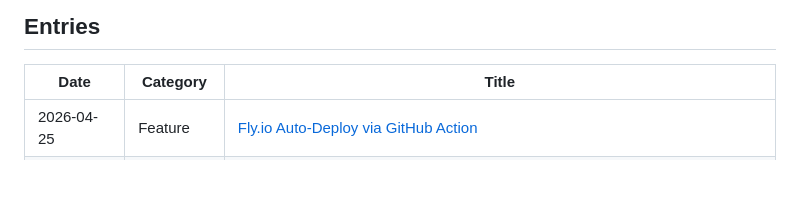
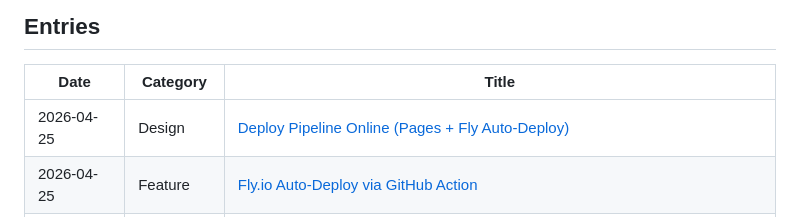
Before and after one commit to halicwang/geo-sonification, a Markdown page: docs/DEVLOG.md, the part around the change. GitHub-like rendering; blank space fills up the shorter version.

```diff
--- a/docs/DEVLOG.md
+++ b/docs/DEVLOG.md
@@ -23,6 +23,7 @@ Update logs, design decisions, and ideas for Geo-Sonification.
 
 | Date       | Category   | Title                                                                                                                                                                                         |
 | ---------- | ---------- | --------------------------------------------------------------------------------------------------------------------------------------------------------------------------------------------- |
+| 2026-04-25 | Design     | [Deploy Pipeline Online (Pages + Fly Auto-Deploy)](devlog/M3/2026-04-25-M3-deploy-pipeline-online.md)                                                                                         |
 | 2026-04-25 | Feature    | [Fly.io Auto-Deploy via GitHub Action](devlog/M3/2026-04-25-M3-fly-deploy-github-action.md)                                                                                                   |
 | 2026-04-25 | Design     | [README Refresh for Grid Perf Stack](devlog/M3/2026-04-25-M3-readme-grid-perf-stack.md)                                                                                                       |
 | 2026-04-25 | Refactor   | [Suppress Grid Stroke During Map Motion](devlog/M3/2026-04-25-M3-suppress-stroke-during-drag.md)                                                                                              |
```
Also changed, not shown: docs/DEPLOYMENT.md (+70 -31 lines), 1 other file.
